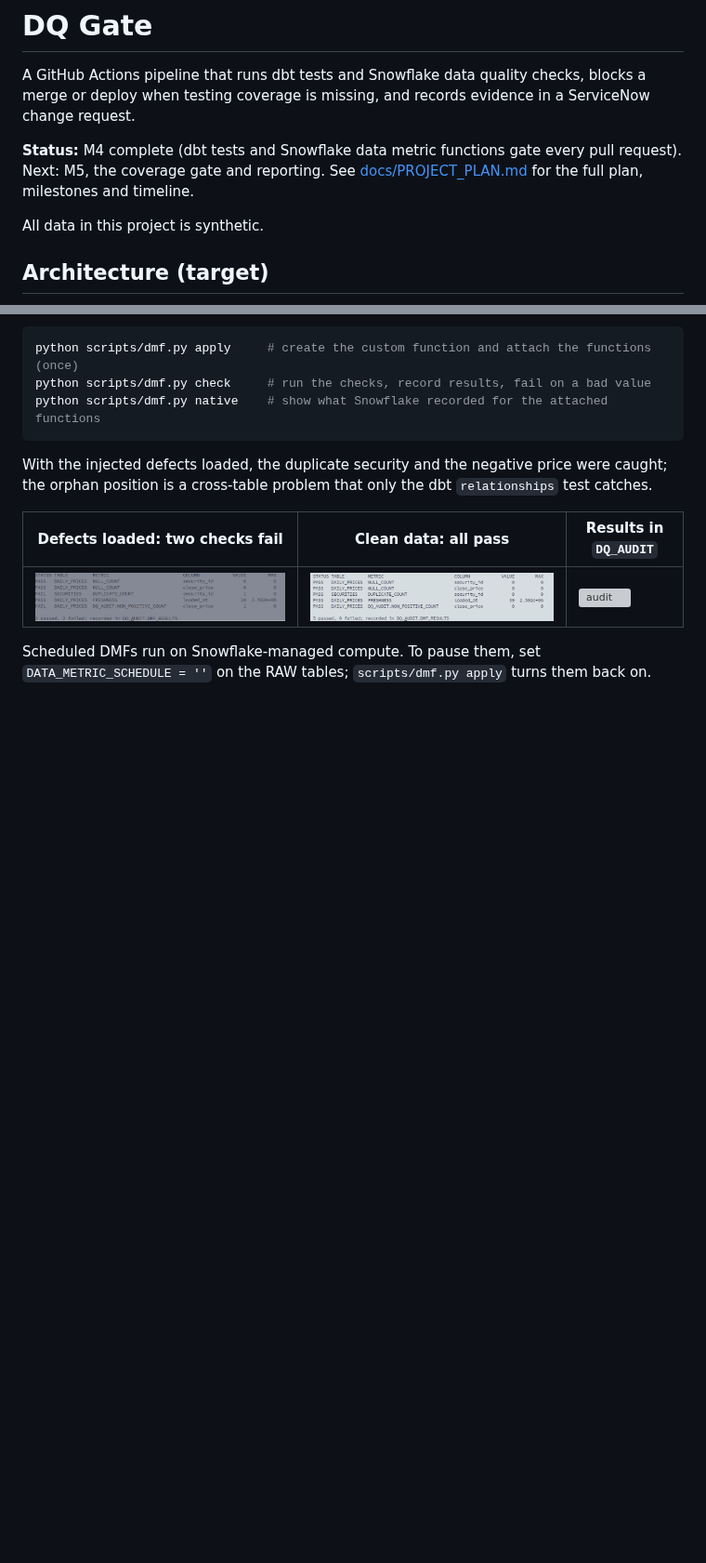
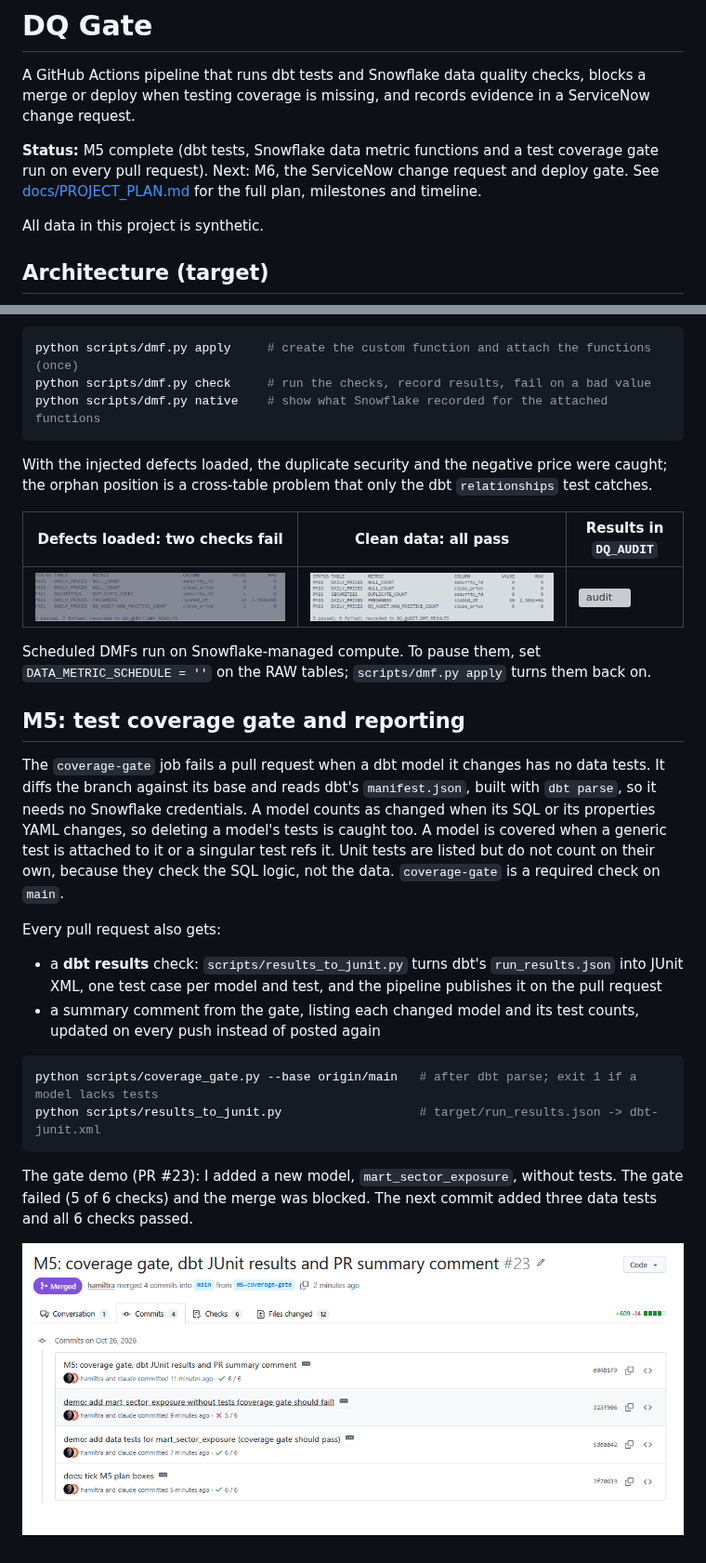
Before and after one commit to hamiltra/dq-gate, a Markdown page: README.md, 2 parts joined by grey strips. Shown at 93% size. Rendered like a GitHub page; pictures changed too: docs/img/m5-pass-fail.png (added); blank space fills up the shorter version; grey boxes are pictures that could not be loaded.

Commit message:
docs: M5 README section with gate screenshot; tick last M5 plan box
Co-Authored-By: Claude Opus 5.5 <noreply@anthropic.com>

````diff
--- a/README.md
+++ b/README.md
@@ -2,7 +2,7 @@
 
 A GitHub Actions pipeline that runs dbt tests and Snowflake data quality checks, blocks a merge or deploy when testing coverage is missing, and records evidence in a ServiceNow change request.
 
-**Status:** M4 complete (dbt tests and Snowflake data metric functions gate every pull request). Next: M5, the coverage gate and reporting. See [docs/PROJECT_PLAN.md](docs/PROJECT_PLAN.md) for the full plan, milestones and timeline.
+**Status:** M5 complete (dbt tests, Snowflake data metric functions and a test coverage gate run on every pull request). Next: M6, the ServiceNow change request and deploy gate. See [docs/PROJECT_PLAN.md](docs/PROJECT_PLAN.md) for the full plan, milestones and timeline.
 
 All data in this project is synthetic.
 
@@ -122,3 +122,30 @@ orphan position is a cross-table problem that only the dbt `relationships` test
 
 Scheduled DMFs run on Snowflake-managed compute. To pause them, set `DATA_METRIC_SCHEDULE = ''`
 on the RAW tables; `scripts/dmf.py apply` turns them back on.
+
+## M5: test coverage gate and reporting
+
+The `coverage-gate` job fails a pull request when a dbt model it changes has no data tests. It
+diffs the branch against its base and reads dbt's `manifest.json`, built with `dbt parse`, so it
+needs no Snowflake credentials. A model counts as changed when its SQL or its properties YAML
+changes, so deleting a model's tests is caught too. A model is covered when a generic test is
+attached to it or a singular test refs it. Unit tests are listed but do not count on their own,
+because they check the SQL logic, not the data. `coverage-gate` is a required check on `main`.
+
+Every pull request also gets:
+
+- a **dbt results** check: `scripts/results_to_junit.py` turns dbt's `run_results.json` into
+  JUnit XML, one test case per model and test, and the pipeline publishes it on the pull request
+- a summary comment from the gate, listing each changed model and its test counts, updated on
+  every push instead of posted again
+
+```bash
+python scripts/coverage_gate.py --base origin/main   # after dbt parse; exit 1 if a model lacks tests
+python scripts/results_to_junit.py                   # target/run_results.json -> dbt-junit.xml
+```
+
+The gate demo (PR #23): I added a new model, `mart_sector_exposure`, without tests. The gate
+failed (5 of 6 checks) and the merge was blocked. The next commit added three data tests and all
+6 checks passed.
+
+![Coverage gate: fails without tests, passes once tests are added](docs/img/m5-pass-fail.png)
````
Also changed, not shown: CLAUDE.md (+1 -1 lines), docs/PROJECT_PLAN.md (+1 -1 lines).
